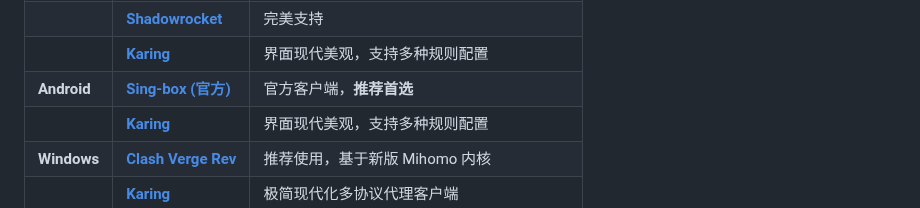
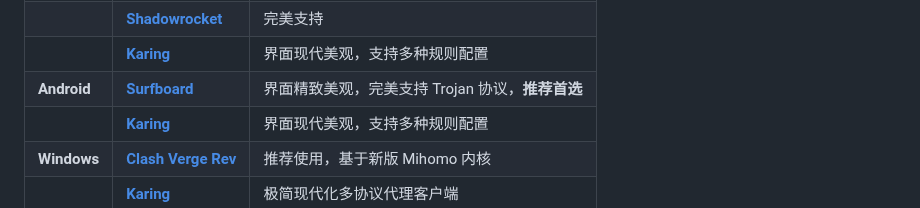
Before and after one commit to pm6422/singbox, a Markdown page: README.md, the part around the change. Drawn GitHub-style.

Commit message:
docs: update installation and configuration instructions in README.md

```diff
--- a/README.md
+++ b/README.md
@@ -112,7 +112,7 @@ sudo bash singbox.sh
 | **macOS** | **[Sing-box (官方)](https://github.com/SagerNet/sing-box/releases)** | 官方客户端，**推荐首选** |
 | | **[Shadowrocket](https://apps.apple.com/app/shadowrocket/id932747118)** | 完美支持 |
 | | **[Karing](https://apps.apple.com/us/app/karing/id6472431552)** | 界面现代美观，支持多种规则配置 |
-| **Android** | **[Sing-box (官方)](https://play.google.com/store/apps/details?id=io.nekohasekai.sfa)** | 官方客户端，**推荐首选** |
+| **Android** | **[Surfboard](https://play.google.com/store/apps/details?id=com.getsurfboard)** | 界面精致美观，完美支持 Trojan 协议，**推荐首选** |
 | | **[Karing](https://karing.app)** | 界面现代美观，支持多种规则配置 |
 | **Windows** | **[Clash Verge Rev](https://github.com/clash-verge-rev/clash-verge-rev/releases)** | 推荐使用，基于新版 Mihomo 内核 |
 | | **[Karing](https://karing.app)** | 极简现代化多协议代理客户端 |
```
